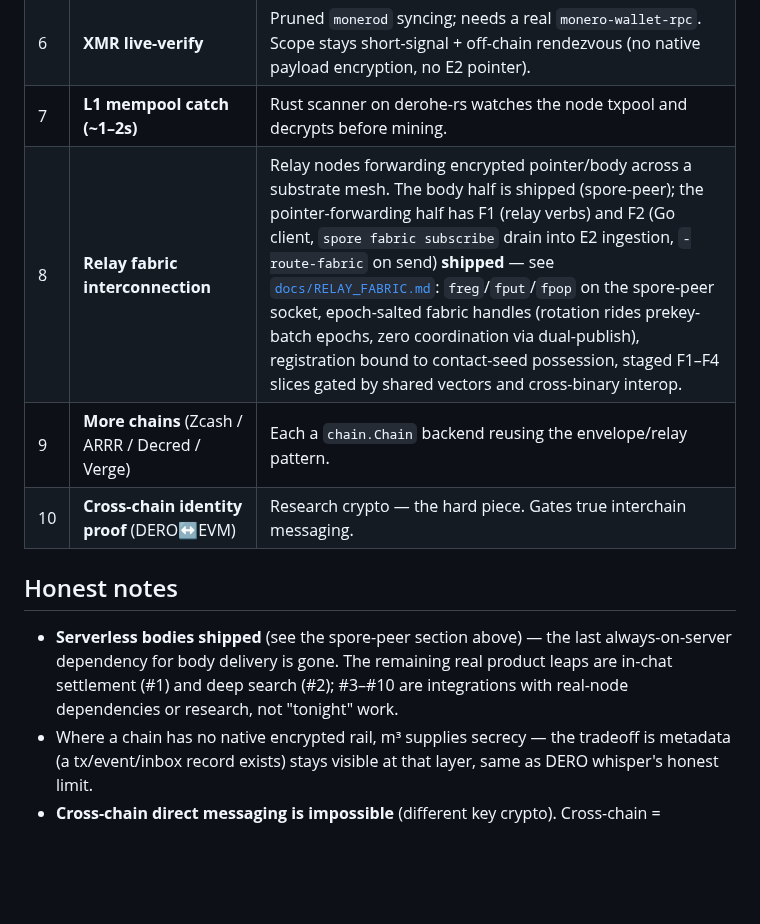
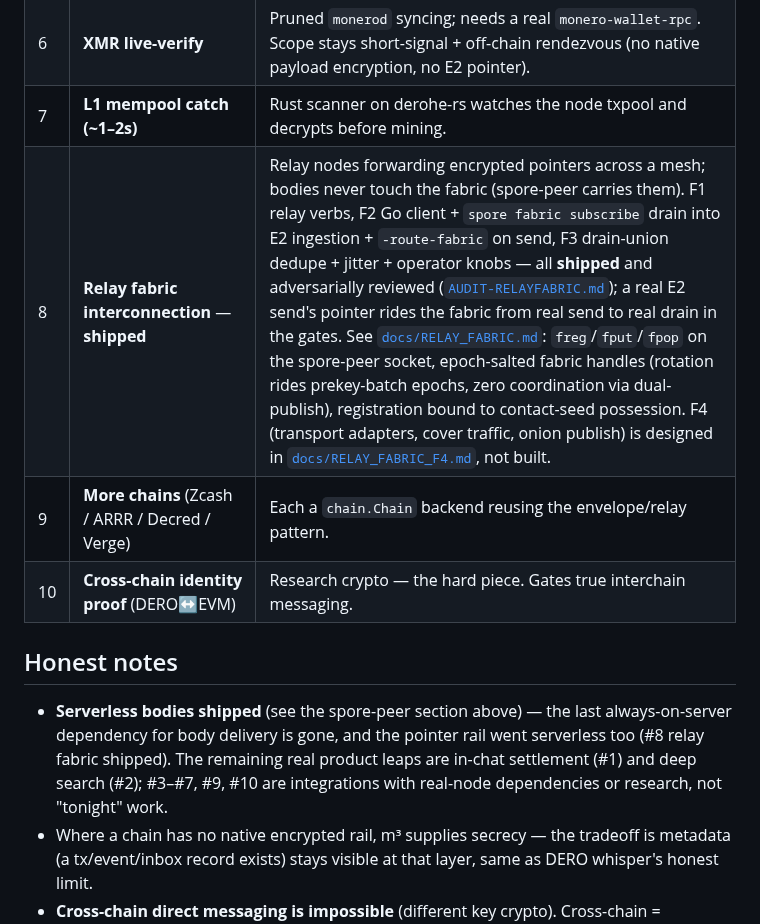
Before and after one commit to liqdmetal/spore, a Markdown page: ROADMAP.md, the part around the change. Rendered like a GitHub page; blank space fills up the shorter version.

```diff
--- a/ROADMAP.md
+++ b/ROADMAP.md
@@ -139,15 +139,17 @@ continuity strict decode with size caps).
 | 5 | **Solana cross-wallet delivery** | Program requires recipient to sign; client currently self-messages. Both parties must run the backend. |
 | 6 | **XMR live-verify** | Pruned `monerod` syncing; needs a real `monero-wallet-rpc`. Scope stays short-signal + off-chain rendezvous (no native payload encryption, no E2 pointer). |
 | 7 | **L1 mempool catch (~1–2s)** | Rust scanner on derohe-rs watches the node txpool and decrypts before mining. |
-| 8 | **Relay fabric interconnection** | Relay nodes forwarding encrypted pointer/body across a substrate mesh. The body half is shipped (spore-peer); the pointer-forwarding half has F1 (relay verbs) and F2 (Go client, `spore fabric subscribe` drain into E2 ingestion, `-route-fabric` on send) **shipped** — see [`docs/RELAY_FABRIC.md`](docs/RELAY_FABRIC.md): `freg`/`fput`/`fpop` on the spore-peer socket, epoch-salted fabric handles (rotation rides prekey-batch epochs, zero coordination via dual-publish), registration bound to contact-seed possession, staged F1–F4 slices gated by shared vectors and cross-binary interop. |
+| 8 | **Relay fabric interconnection** — **shipped** | Relay nodes forwarding encrypted pointers across a mesh; bodies never touch the fabric (spore-peer carries them). F1 relay verbs, F2 Go client + `spore fabric subscribe` drain into E2 ingestion + `-route-fabric` on send, F3 drain-union dedupe + jitter + operator knobs — all **shipped** and adversarially reviewed ([`AUDIT-RELAYFABRIC.md`](AUDIT-RELAYFABRIC.md)); a real E2 send's pointer rides the fabric from real send to real drain in the gates. See [`docs/RELAY_FABRIC.md`](docs/RELAY_FABRIC.md): `freg`/`fput`/`fpop` on the spore-peer socket, epoch-salted fabric handles (rotation rides prekey-batch epochs, zero coordination via dual-publish), registration bound to contact-seed possession. F4 (transport adapters, cover traffic, onion publish) is designed in [`docs/RELAY_FABRIC_F4.md`](docs/RELAY_FABRIC_F4.md), not built. |
 | 9 | **More chains** (Zcash / ARRR / Decred / Verge) | Each a `chain.Chain` backend reusing the envelope/relay pattern. |
 | 10 | **Cross-chain identity proof** (DERO↔EVM) | Research crypto — the hard piece. Gates true interchain messaging. |
 
 ## Honest notes
 - **Serverless bodies shipped** (see the spore-peer section above) — the last
-  always-on-server dependency for body delivery is gone. The remaining real
-  product leaps are in-chat settlement (#1) and deep search (#2); #3–#10 are
-  integrations with real-node dependencies or research, not "tonight" work.
+  always-on-server dependency for body delivery is gone, and the pointer rail
+  went serverless too (#8 relay fabric shipped). The remaining real
+  product leaps are in-chat settlement (#1) and deep search (#2); #3–#7, #9,
+  #10 are integrations with real-node dependencies or research, not "tonight"
+  work.
 - Where a chain has no native encrypted rail, m³ supplies secrecy — the
   tradeoff is metadata (a tx/event/inbox record exists) stays visible at that
   layer, same as DERO whisper's honest limit.
```
Also changed, not shown: docs/RELAY_FABRIC.md (+5 -3 lines).
